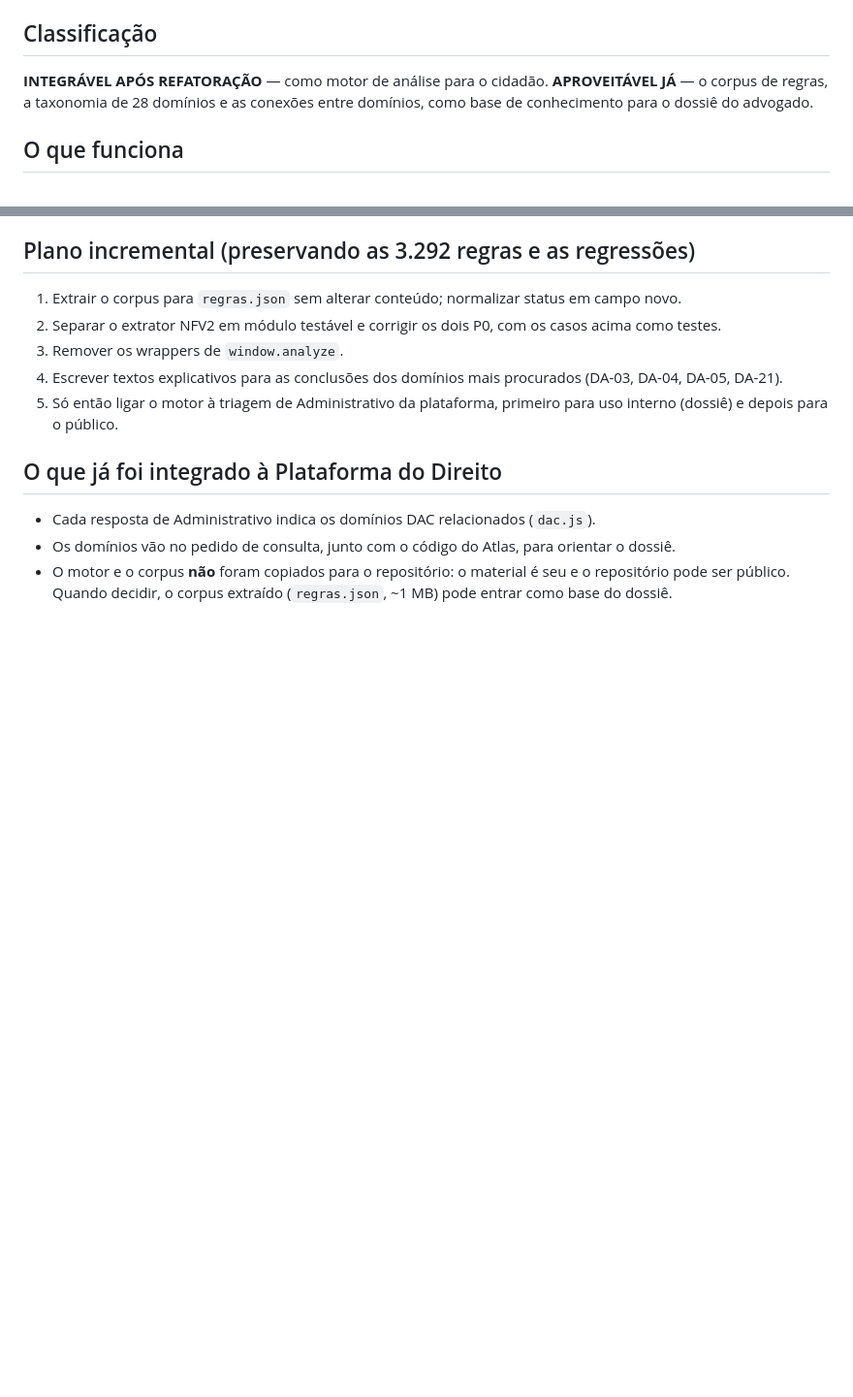
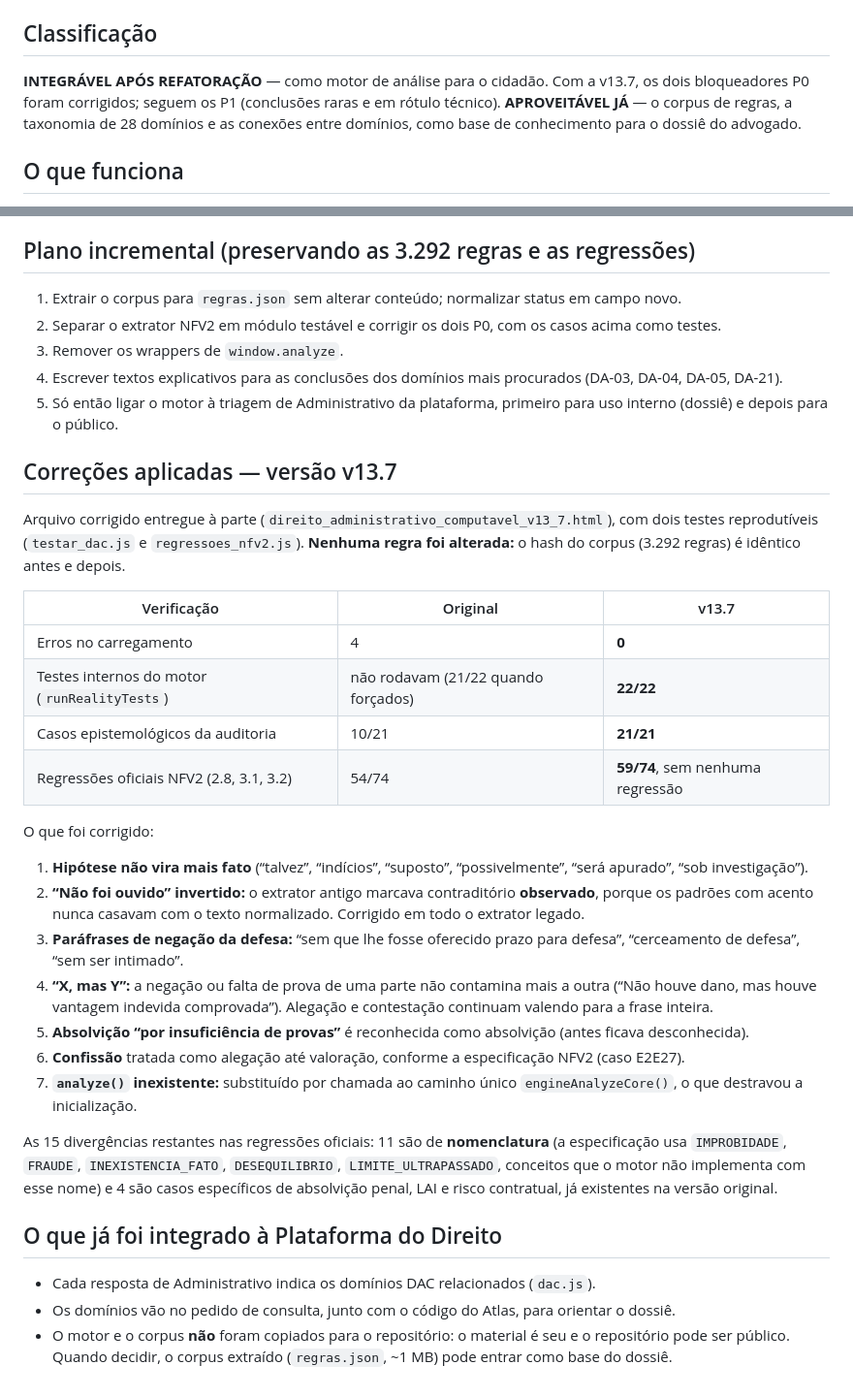
Before and after one commit to fboconjur-ctrl/aposentadoria-app, a Markdown page: plataforma-direito/conteudo/auditoria-dac.md, 2 parts joined by grey strips. Shown at 97% size. Rendered like a GitHub page; blank space fills up the shorter version.

Commit message:
Document DAC v13.7 fixes and regression results in audit report
Co-Authored-By: Claude Opus 5.5 <noreply@anthropic.com>
Claude-Session: https://claude.ai/code/session_019SrkAo9cChrr39gBKMiit3

```diff
--- a/plataforma-direito/conteudo/auditoria-dac.md
+++ b/plataforma-direito/conteudo/auditoria-dac.md
@@ -5,7 +5,7 @@ Método: execução em navegador real (Chromium), sem rede, reproduzindo caso
 
 ## Classificação
 
-**INTEGRÁVEL APÓS REFATORAÇÃO** — como motor de análise para o cidadão.
+**INTEGRÁVEL APÓS REFATORAÇÃO** — como motor de análise para o cidadão. Com a v13.7, os dois bloqueadores P0 foram corrigidos; seguem os P1 (conclusões raras e em rótulo técnico).
 **APROVEITÁVEL JÁ** — o corpus de regras, a taxonomia de 28 domínios e as conexões entre domínios, como base de conhecimento para o dossiê do advogado.
 
 ## O que funciona
@@ -56,6 +56,28 @@ Método: execução em navegador real (Chromium), sem rede, reproduzindo caso
 4. Escrever textos explicativos para as conclusões dos domínios mais procurados (DA-03, DA-04, DA-05, DA-21).
 5. Só então ligar o motor à triagem de Administrativo da plataforma, primeiro para uso interno (dossiê) e depois para o público.
 
+## Correções aplicadas — versão v13.7
+
+Arquivo corrigido entregue à parte (`direito_administrativo_computavel_v13_7.html`), com dois testes reprodutíveis (`testar_dac.js` e `regressoes_nfv2.js`). **Nenhuma regra foi alterada:** o hash do corpus (3.292 regras) é idêntico antes e depois.
+
+| Verificação | Original | v13.7 |
+|---|---|---|
+| Erros no carregamento | 4 | **0** |
+| Testes internos do motor (`runRealityTests`) | não rodavam (21/22 quando forçados) | **22/22** |
+| Casos epistemológicos da auditoria | 10/21 | **21/21** |
+| Regressões oficiais NFV2 (2.8, 3.1, 3.2) | 54/74 | **59/74**, sem nenhuma regressão |
+
+O que foi corrigido:
+1. **Hipótese não vira mais fato** (“talvez”, “indícios”, “suposto”, “possivelmente”, “será apurado”, “sob investigação”).
+2. **“Não foi ouvido” invertido:** o extrator antigo marcava contraditório **observado**, porque os padrões com acento nunca casavam com o texto normalizado. Corrigido em todo o extrator legado.
+3. **Paráfrases de negação da defesa:** “sem que lhe fosse oferecido prazo para defesa”, “cerceamento de defesa”, “sem ser intimado”.
+4. **“X, mas Y”:** a negação ou falta de prova de uma parte não contamina mais a outra (“Não houve dano, mas houve vantagem indevida comprovada”). Alegação e contestação continuam valendo para a frase inteira.
+5. **Absolvição “por insuficiência de provas”** é reconhecida como absolvição (antes ficava desconhecida).
+6. **Confissão** tratada como alegação até valoração, conforme a especificação NFV2 (caso E2E27).
+7. **`analyze()` inexistente:** substituído por chamada ao caminho único `engineAnalyzeCore()`, o que destravou a inicialização.
+
+As 15 divergências restantes nas regressões oficiais: 11 são de **nomenclatura** (a especificação usa `IMPROBIDADE`, `FRAUDE`, `INEXISTENCIA_FATO`, `DESEQUILIBRIO`, `LIMITE_ULTRAPASSADO`, conceitos que o motor não implementa com esse nome) e 4 são casos específicos de absolvição penal, LAI e risco contratual, já existentes na versão original.
+
 ## O que já foi integrado à Plataforma do Direito
 - Cada resposta de Administrativo indica os domínios DAC relacionados (`dac.js`).
 - Os domínios vão no pedido de consulta, junto com o código do Atlas, para orientar o dossiê.
```
